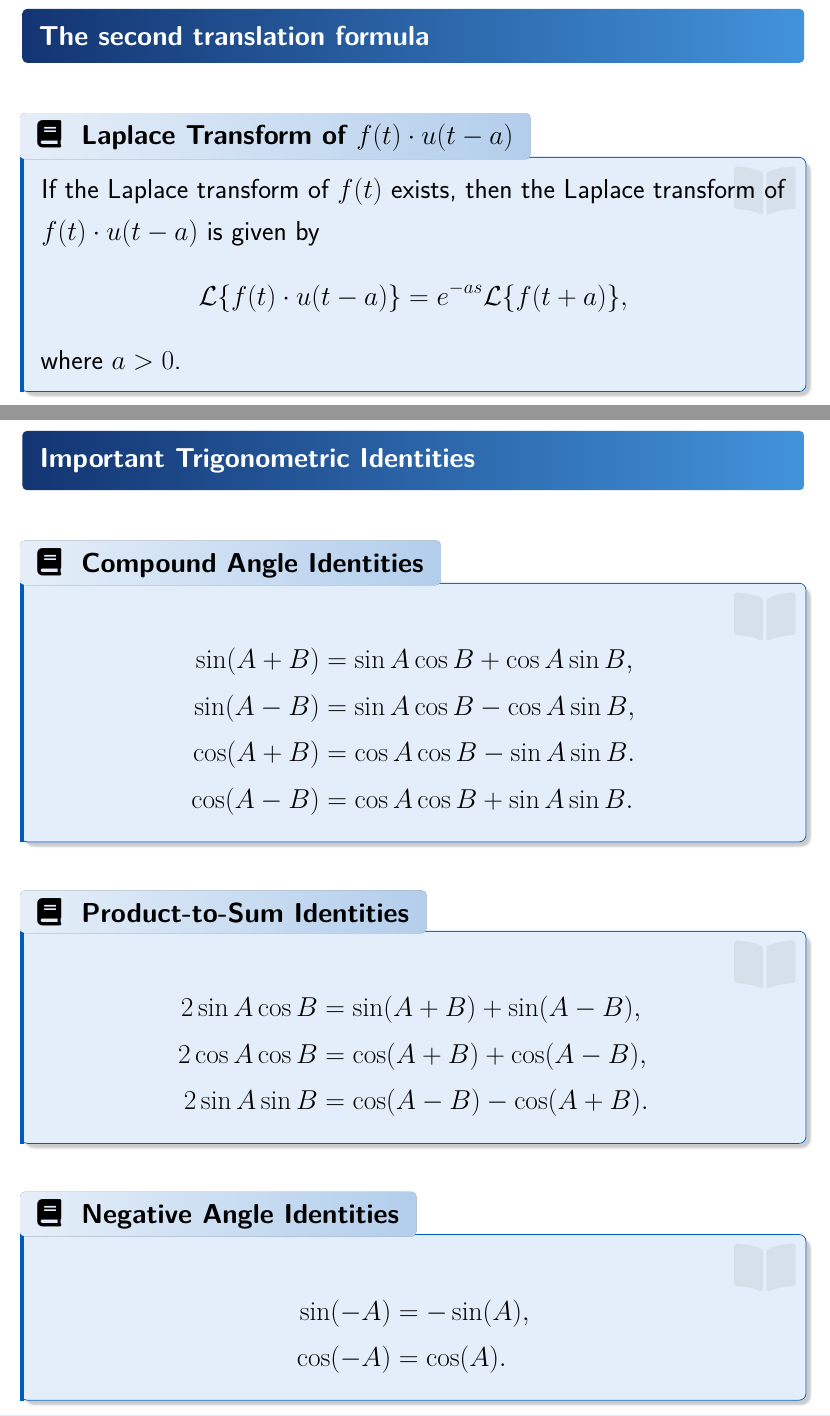
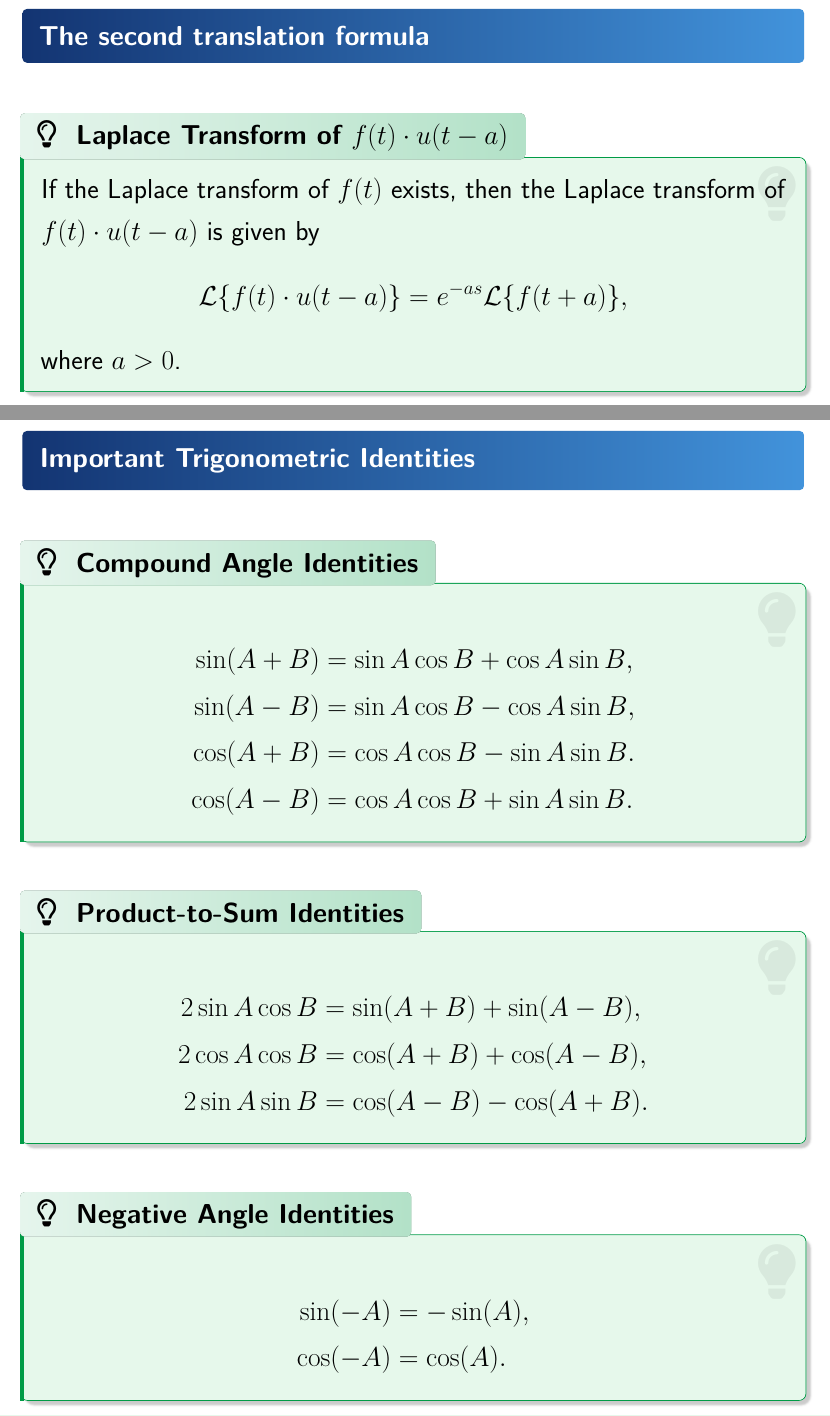
Before and after one commit to parthosutradhor/Online-Lecture-Template, a LaTeX document (Complex Variables/Laplace/03 Laplace of Step function and Second Translation Formula.tex): two parts of pages 4 and 5 of 19, joined at a grey line, cut so that both start at the same text. Compiled offline with pdfLaTeX.

Commit message:
update of Lec3

```diff
--- a/Complex Variables/Laplace/03 Laplace of Step function and Second Translation Formula.tex
+++ b/Complex Variables/Laplace/03 Laplace of Step function and Second Translation Formula.tex
@@ -64,13 +64,13 @@
 
 \vspace{10pt}
 
-\begin{definition}[Laplace Transform of $f(t) \cdot u(t-a)$]
+\begin{theorem}[Laplace Transform of $f(t) \cdot u(t-a)$]
 	If the Laplace transform of $f(t)$ exists, then the Laplace transform of $f(t) \cdot u(t-a)$ is given by
 	\[
 		\mathcal{L}\{f(t) \cdot u(t-a)\} = e^{-as}\mathcal{L}\{f(t+a)\},
 	\]
 	where $a > 0$.
-\end{definition}
+\end{theorem}
 
 \clearpage
 
@@ -80,33 +80,33 @@
 
 \vspace{10pt}
 
-\begin{definition}[Compound Angle Identities]
+\begin{theorem}[Compound Angle Identities]
 	\begin{align*}
 		\sin(A + B) &= \sin A \cos B + \cos A \sin B, \\
 		\sin(A - B) &= \sin A \cos B - \cos A \sin B, \\
 		\cos(A + B) &= \cos A \cos B - \sin A \sin B.\\
 		\cos(A - B) &= \cos A \cos B + \sin A \sin B.
 	\end{align*}
-\end{definition}
+\end{theorem}
 
 \vspace{10pt}
 
-\begin{definition}[Product-to-Sum Identities]
+\begin{theorem}[Product-to-Sum Identities]
 	\begin{align*}
 		2 \sin A \cos B &= \sin(A+B) + \sin(A-B), \\
 		2 \cos A \cos B &= \cos(A+B) + \cos(A-B), \\
 		2 \sin A \sin B &= \cos(A-B) - \cos(A+B).
 	\end{align*}
-\end{definition}
+\end{theorem}
 
 \vspace{10pt}
 
-\begin{definition}[Negative Angle Identities]
+\begin{theorem}[Negative Angle Identities]
 	\begin{align*}
 		\sin(-A) &= -\sin(A), \\
 		\cos(-A) &= \cos(A).
 	\end{align*}
-\end{definition}
+\end{theorem}
 
 \clearpage
 
```
Also changed, not shown: Complex Variables/Laplace/03 Laplace of Step function and Second Translation Formula.pdf, Complex Variables/Laplace/03 Laplace of Step function and Second Translation Formula.tex (2 more changed lines).
